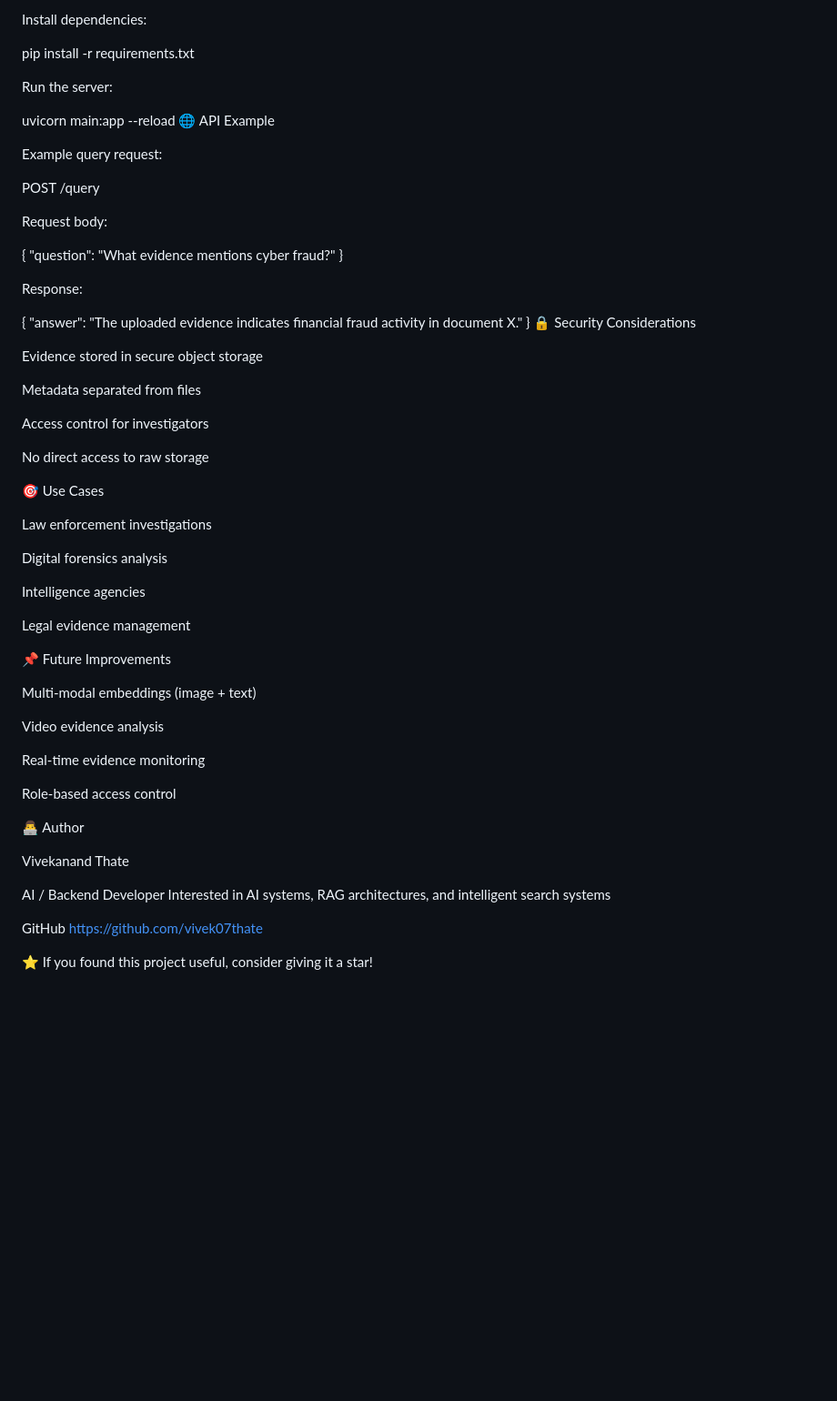
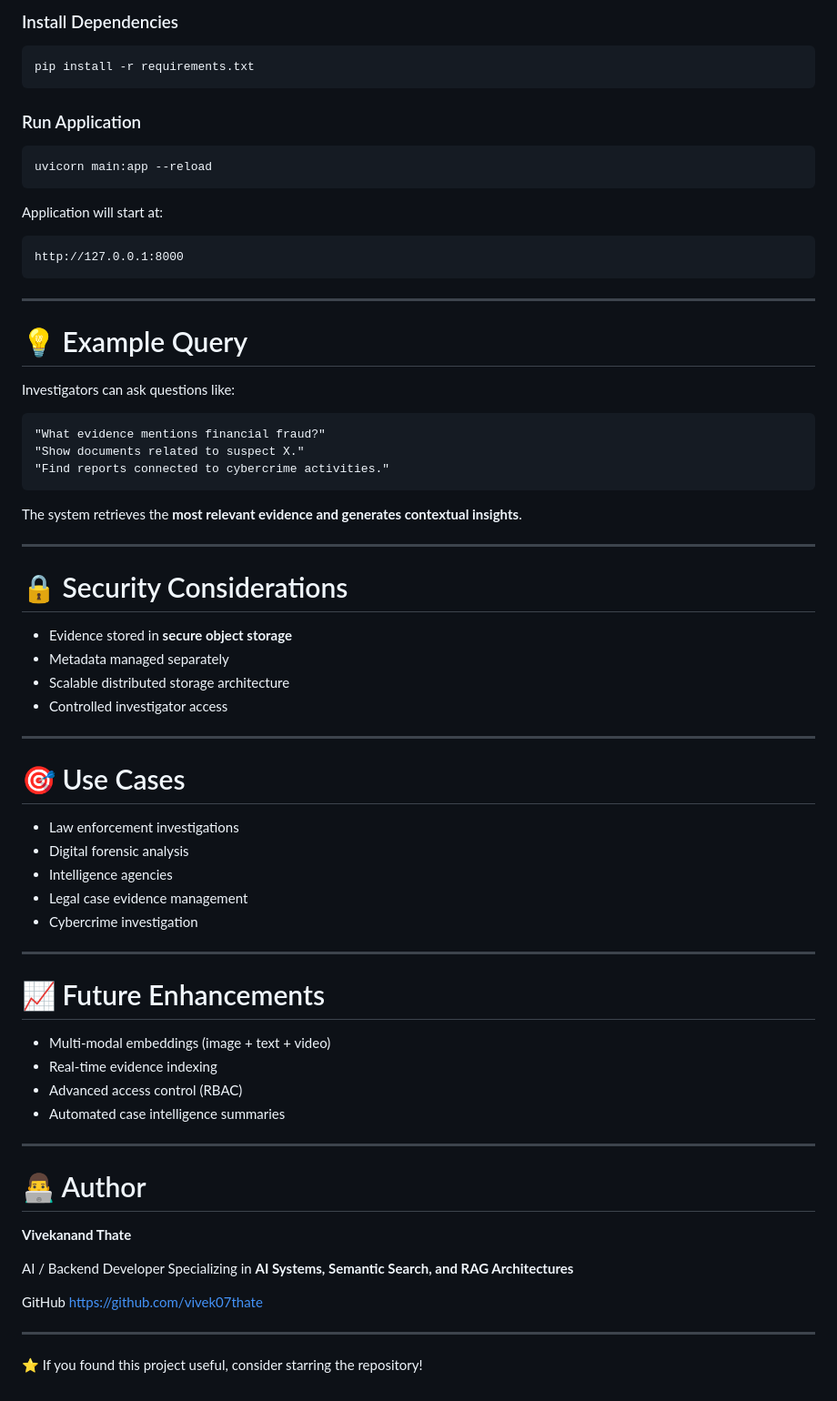
Before and after one commit to vivek07thate/evidence-collection-system, a Markdown page: README.md, the part around one of its changes. Shown at 91% size. Rendered like a GitHub page; blank space fills up the shorter version.

````diff
--- a/README.md
+++ b/README.md
@@ -159,66 +182,76 @@ venv\Scripts\activate
 
-Install dependencies:
+### Install Dependencies
 
+```
 pip install -r requirements.txt
+```
 
-Run the server:
+### Run Application
 
+```
 uvicorn main:app --reload
-🌐 API Example
+```
 
-Example query request:
+Application will start at:
 
-POST /query
+```
+http://127.0.0.1:8000
+```
 
-Request body:
+---
 
-{
- "question": "What evidence mentions cyber fraud?"
-}
+# 💡 Example Query
 
-Response:
+Investigators can ask questions like:
 
-{
- "answer": "The uploaded evidence indicates financial fraud activity in document X."
-}
-🔒 Security Considerations
+```
+"What evidence mentions financial fraud?"
+"Show documents related to suspect X."
+"Find reports connected to cybercrime activities."
+```
 
-Evidence stored in secure object storage
+The system retrieves the **most relevant evidence and generates contextual insights**.
 
-Metadata separated from files
+---
 
-Access control for investigators
+# 🔒 Security Considerations
 
-No direct access to raw storage
+* Evidence stored in **secure object storage**
+* Metadata managed separately
+* Scalable distributed storage architecture
+* Controlled investigator access
 
-🎯 Use Cases
+---
 
-Law enforcement investigations
+# 🎯 Use Cases
 
-Digital forensics analysis
+* Law enforcement investigations
+* Digital forensic analysis
+* Intelligence agencies
+* Legal case evidence management
+* Cybercrime investigation
 
-Intelligence agencies
+---
 
-Legal evidence management
+# 📈 Future Enhancements
 
-📌 Future Improvements
+* Multi-modal embeddings (image + text + video)
+* Real-time evidence indexing
+* Advanced access control (RBAC)
+* Automated case intelligence summaries
 
-Multi-modal embeddings (image + text)
+---
 
-Video evidence analysis
+# 👨‍💻 Author
 
-Real-time evidence monitoring
-
-Role-based access control
-
-👨‍💻 Author
-
-Vivekanand Thate
+**Vivekanand Thate**
 
 AI / Backend Developer
-Interested in AI systems, RAG architectures, and intelligent search systems
+Specializing in **AI Systems, Semantic Search, and RAG Architectures**
 
 GitHub
 https://github.com/vivek07thate
 
-⭐ If you found this project useful, consider giving it a star!
+---
+
+⭐ If you found this project useful, consider starring the repository!
````
Also changed, not shown: other parts of README.md (+117 -94 lines).
